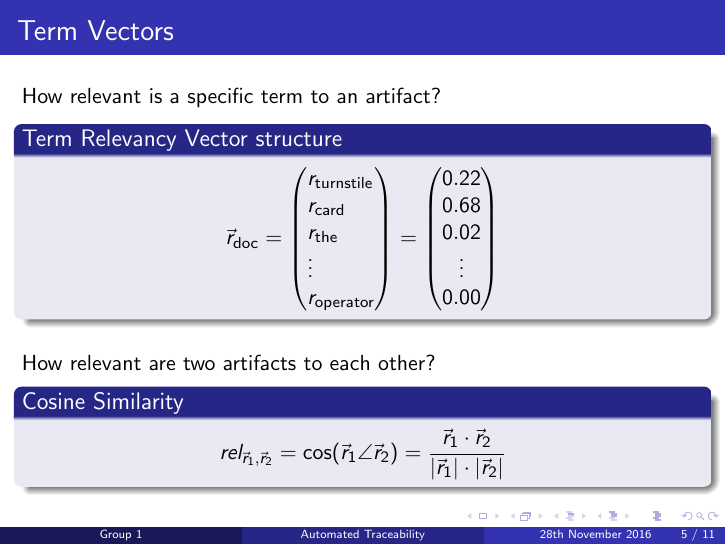
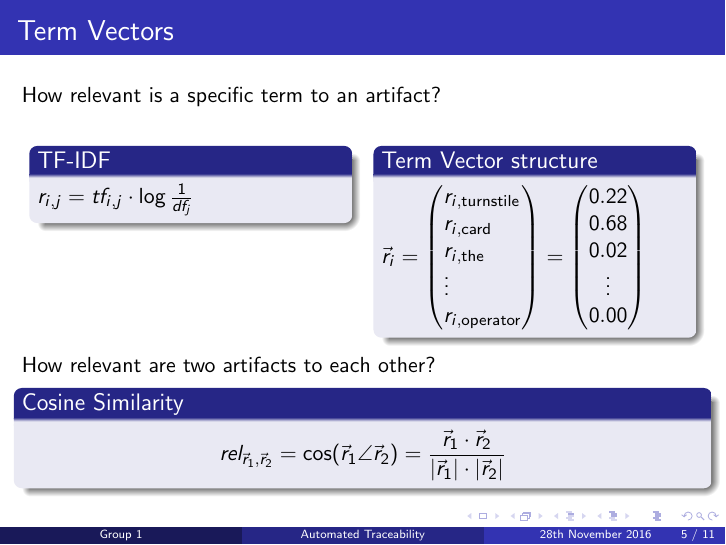
Before and after one commit to herrdiener/re2-2016-gr1, LaTeX slides (A4/A4_Presentation.tex): page 5 of 11 before the commit and page 7 of 13 after it. The pictures show the PDF file A4/A4_Presentation.pdf that the author committed with the source.

Commit message:
A4: Some layout tweaks

```diff
--- a/A4/A4_Presentation.tex
+++ b/A4/A4_Presentation.tex
@@ -114,15 +114,26 @@ Traditional requirements tracing is
 \frametitle{Term Vectors}
 How relevant is a specific term to an artifact?
 
-\begin{block}{Term Relevancy Vector structure}
-\[
-\vec{r}_\text{doc}=
+\begin{columns}[t]
+\column{.45\textwidth}
+\begin{block}{TF-IDF}
+\(
+r_{i,j} = tf_{i,j}\cdot\log\frac{1}{df_j}
+\)
+\end{block}
+
+\pause
+
+\column{.45\textwidth}
+\begin{block}{Term Vector structure}
+\(
+\vec{r}_i=
 \begin{pmatrix*}[l]
-  r_\text{turnstile}\\
-  r_\text{card}\\
-  r_\text{the}\\
+  r_{i,\text{turnstile}}\\
+  r_{i,\text{card}}\\
+  r_{i,\text{the}}\\
   \vdots\\
-  r_\text{operator}
+  r_{i,\text{operator}}
 \end{pmatrix*}
 =
 \begin{pmatrix}
@@ -132,10 +143,13 @@ How relevant is a specific term to an artifact?
   \vdots\\
   0.00\\
 \end{pmatrix}
-\]
+\)
 \end{block}
 
+\end{columns}
+
 \vfill
+\pause
 How relevant are two artifacts to each other?
 
 \begin{block}{Cosine Similarity}
```
Also changed, not shown: A4/A4_Presentation.pdf, A4/A4_Presentation.tex (13 more changed lines).
